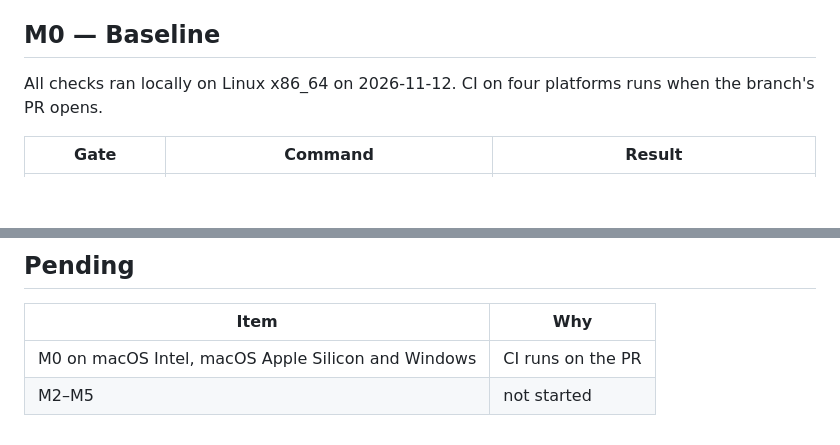
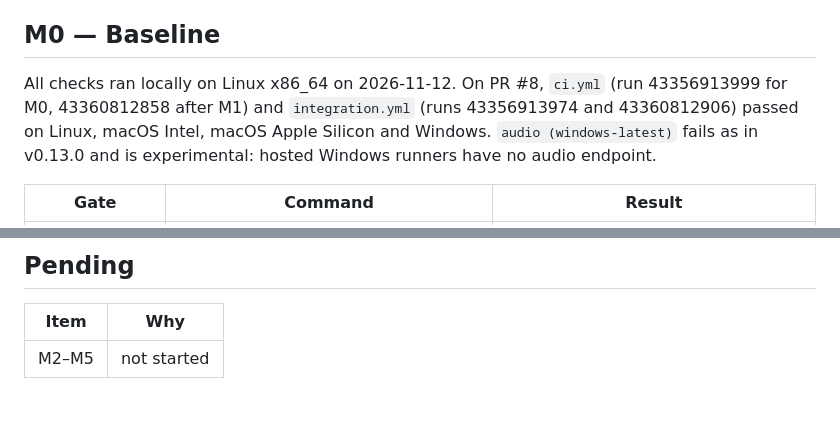
Before and after one commit to arpagon/bzz, a Markdown page: docs/validation-v0.14.0.md, 2 parts joined by grey strips. Rendered like a GitHub page; blank space fills up the shorter version.

Commit message:
docs(validation): record v0.14.0 M0/M1 CI runs

```diff
--- a/docs/validation-v0.14.0.md
+++ b/docs/validation-v0.14.0.md
@@ -9,8 +9,11 @@ Buzz pin `bf3bdd0eaefe39289bf9620594f254c7f68897f5` (2026-11-13), Rust 1.98.1.
 
 ## M0 — Baseline
 
-All checks ran locally on Linux x86_64 on 2026-11-12. CI on four platforms
-runs when the branch's PR opens.
+All checks ran locally on Linux x86_64 on 2026-11-12. On PR #8, `ci.yml`
+(run 43356913999 for M0, 43360812858 after M1) and `integration.yml` (runs
+43356913974 and 43360812906) passed on Linux, macOS Intel, macOS Apple
+Silicon and Windows. `audio (windows-latest)` fails as in v0.13.0 and is
+experimental: hosted Windows runners have no audio endpoint.
 
 | Gate | Command | Result |
 |---|---|---|
@@ -54,5 +57,4 @@ attachments while editing is not supported (the composer says so).
 
 | Item | Why |
 |---|---|
-| M0 on macOS Intel, macOS Apple Silicon and Windows | CI runs on the PR |
 | M2–M5 | not started |
```
